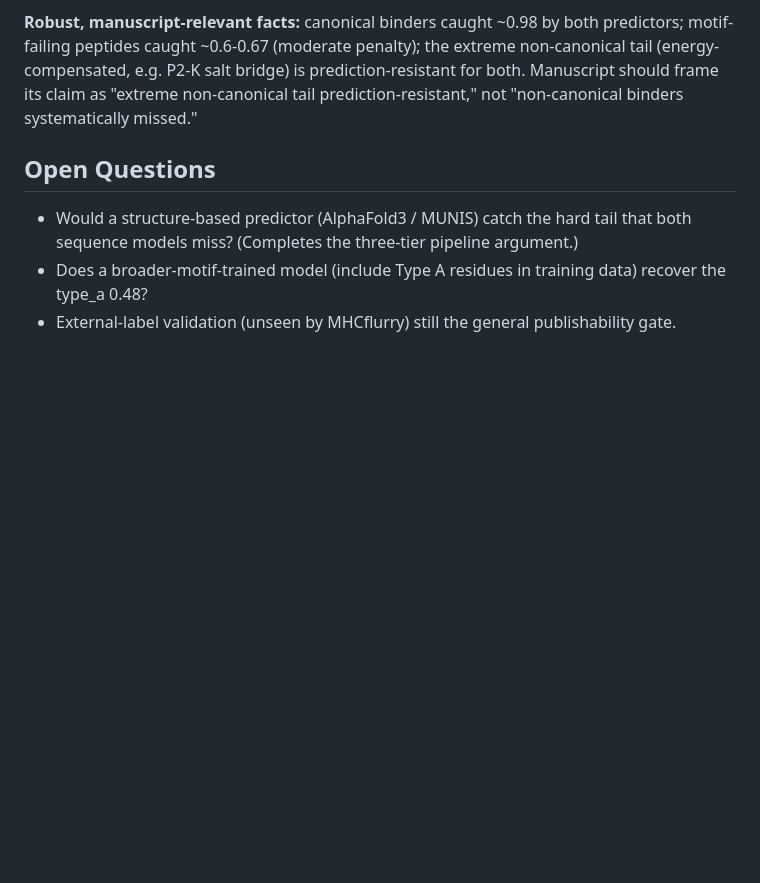
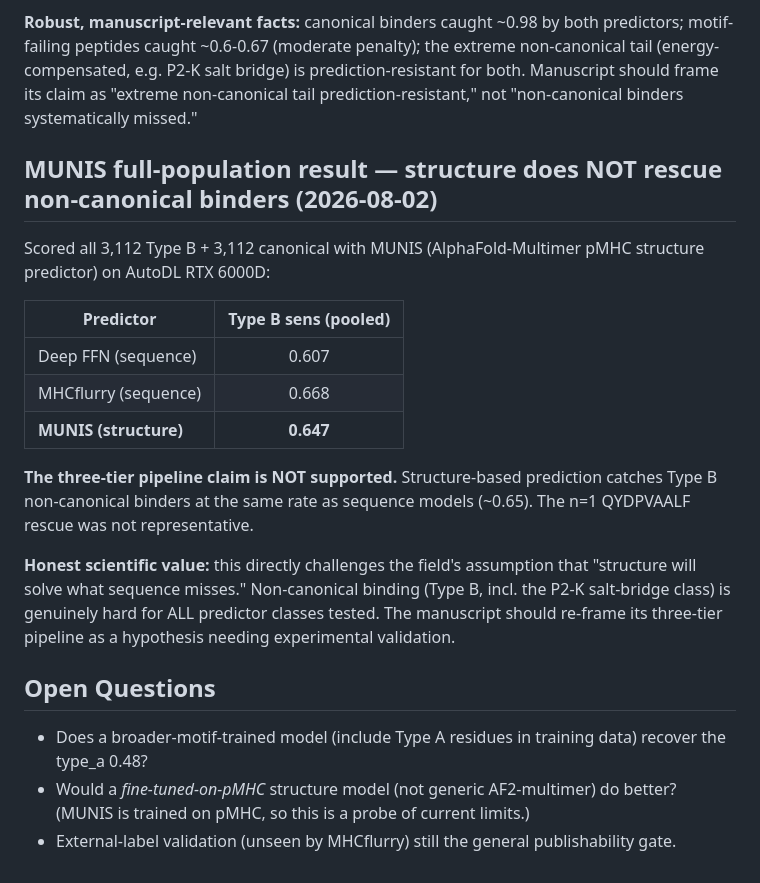
Before and after one commit to woodhaha/peptide-mhc-benchmark, a Markdown page: findings.md, the part around the change. GitHub-like rendering; blank space fills up the shorter version.

Commit message:
research(reflect): findings — MUNIS structure does not rescue; three-tier claim challenged

```diff
--- a/findings.md
+++ b/findings.md
@@ -158,10 +158,31 @@ tail (energy-compensated, e.g. P2-K salt bridge) is prediction-resistant for bot
 Manuscript should frame its claim as "extreme non-canonical tail prediction-resistant,"
 not "non-canonical binders systematically missed."
 
+## MUNIS full-population result — structure does NOT rescue non-canonical binders (2026-08-02)
+
+Scored all 3,112 Type B + 3,112 canonical with MUNIS (AlphaFold-Multimer pMHC structure
+predictor) on AutoDL RTX 6000D:
+
+| Predictor | Type B sens (pooled) |
+|-----------|:--------------------:|
+| Deep FFN (sequence) | 0.607 |
+| MHCflurry (sequence) | 0.668 |
+| **MUNIS (structure)** | **0.647** |
+
+**The three-tier pipeline claim is NOT supported.** Structure-based prediction catches
+Type B non-canonical binders at the same rate as sequence models (~0.65). The n=1
+QYDPVAALF rescue was not representative.
+
+**Honest scientific value:** this directly challenges the field's assumption that
+"structure will solve what sequence misses." Non-canonical binding (Type B, incl. the
+P2-K salt-bridge class) is genuinely hard for ALL predictor classes tested. The
+manuscript should re-frame its three-tier pipeline as a hypothesis needing experimental
+validation.
+
 ## Open Questions
 
-- Would a structure-based predictor (AlphaFold3 / MUNIS) catch the hard tail that both
-  sequence models miss? (Completes the three-tier pipeline argument.)
 - Does a broader-motif-trained model (include Type A residues in training data) recover
   the type_a 0.48?
+- Would a *fine-tuned-on-pMHC* structure model (not generic AF2-multimer) do better?
+  (MUNIS is trained on pMHC, so this is a probe of current limits.)
 - External-label validation (unseen by MHCflurry) still the general publishability gate.
```
